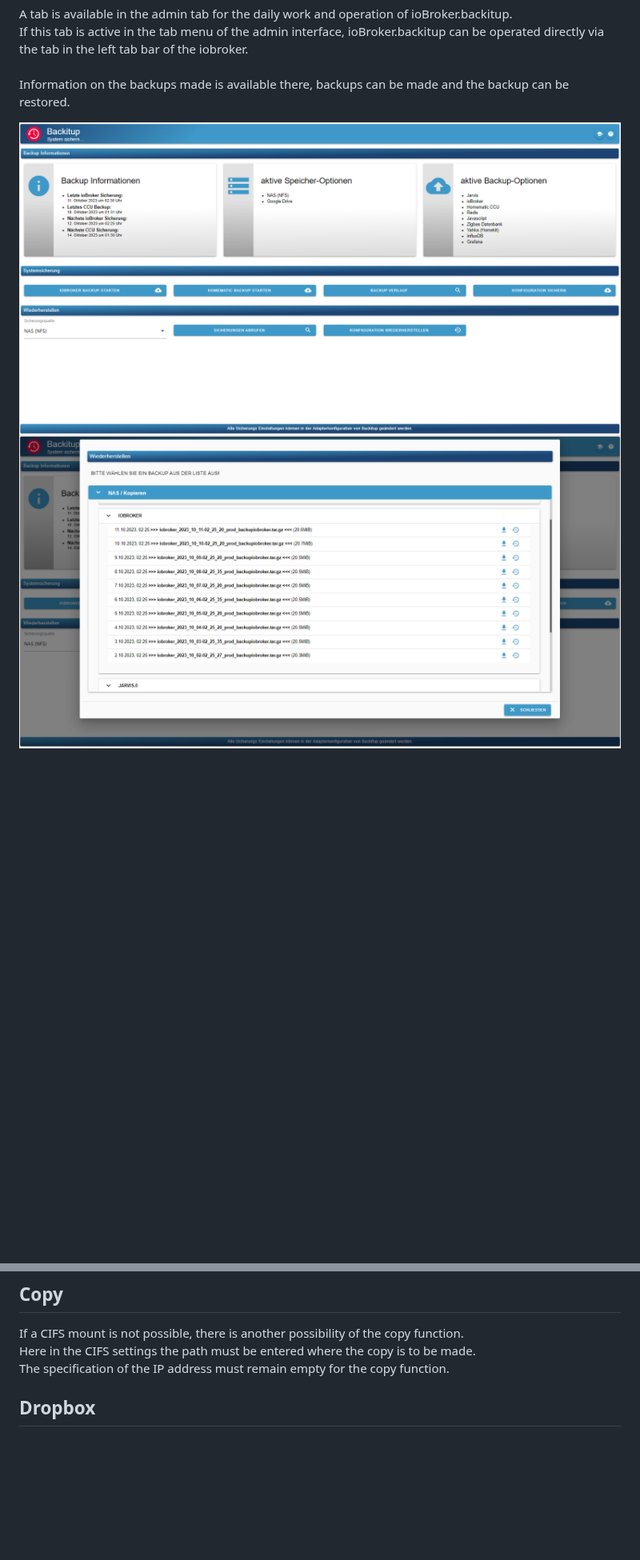
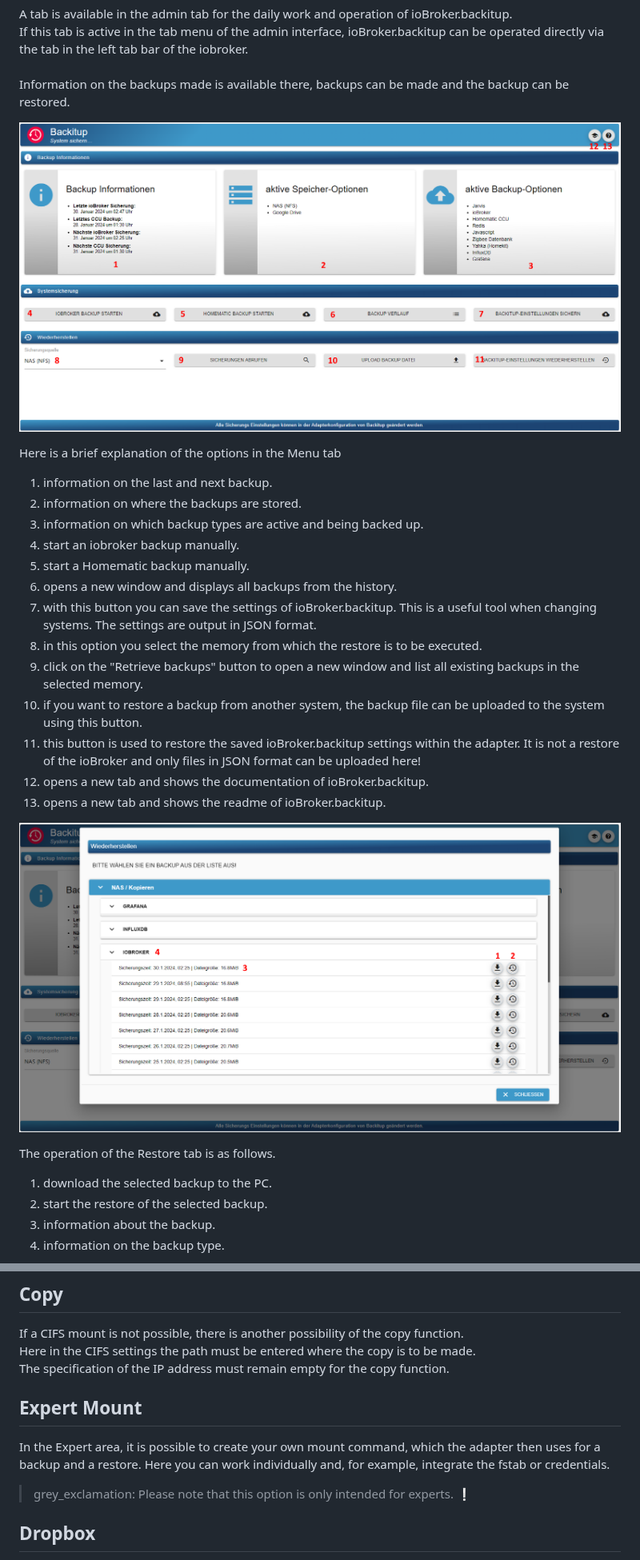
Before and after one commit to simatec/ioBroker.backitup, a Markdown page: docs/en/backitup.md, 2 parts joined by grey strips. Shown at 80% size. Drawn GitHub-style; pictures changed too: docs/en/img/backitup_main.png, docs/en/img/backitup_restore.png; blank space fills up the shorter version.

```diff
--- a/docs/en/backitup.md
+++ b/docs/en/backitup.md
@@ -92,7 +92,34 @@ If this tab is active in the tab menu of the admin interface, ioBroker.backitup
 Information on the backups made is available there, backups can be made and the backup can be restored.
 
 ![adminTab](img/backitup_main.png)
+
+Here is a brief explanation of the options in the Menu tab
+
+1. information on the last and next backup.
+2. information on where the backups are stored.
+3. information on which backup types are active and being backed up.
+4. start an iobroker backup manually.
+5. start a Homematic backup manually.
+6. opens a new window and displays all backups from the history.
+7. with this button you can save the settings of ioBroker.backitup. This is a useful tool when changing systems. The settings are output in JSON format.
+8. in this option you select the memory from which the restore is to be executed.
+9. click on the "Retrieve backups" button to open a new window and list all existing backups in the selected memory.
+10. if you want to restore a backup from another system, the backup file can be uploaded to the system using this button.
+11. this button is used to restore the saved ioBroker.backitup settings within the adapter. It is not a restore of the ioBroker and only files in JSON format can be uploaded here!
+12. opens a new tab and shows the documentation of ioBroker.backitup.
+13. opens a new tab and shows the readme of ioBroker.backitup.
+
+
 ![adminTabRestore](img/backitup_restore.png)
+
+The operation of the Restore tab is as follows.
+
+1. download the selected backup to the PC.
+2. start the restore of the selected backup.
+3. information about the backup.
+4. information on the backup type.
+
+
 ![adminTabInfo](img/backitup_history.png)
 
 _[Back to top](#start-of-content)_
@@ -266,6 +293,12 @@ You can optionally activate / deactivate whether the backups should be deleted f
 If a CIFS mount is not possible, there is another possibility of the copy function.<br>
 Here in the CIFS settings the path must be entered where the copy is to be made.<br>
 The specification of the IP address must remain empty for the copy function.
+
+## Expert Mount
+In the Expert area, it is possible to create your own mount command, which the adapter then uses for a backup and a restore.
+Here you can work individually and, for example, integrate the fstab or credentials.
+
+>grey_exclamation: Please note that this option is only intended for experts. :grey_exclamation:
 
 ## Dropbox
 In order to use the backup in Dropbox, you have to get an access token. This can be done on the ioBroker.backitup configuration page.<br>
```
Also changed, not shown: README.md (+5 -0 lines), docs/de/backitup.md (+33 -0 lines), docs/de/img/backitup_main.png, docs/de/img/backitup_restore.png, 2 other files.
